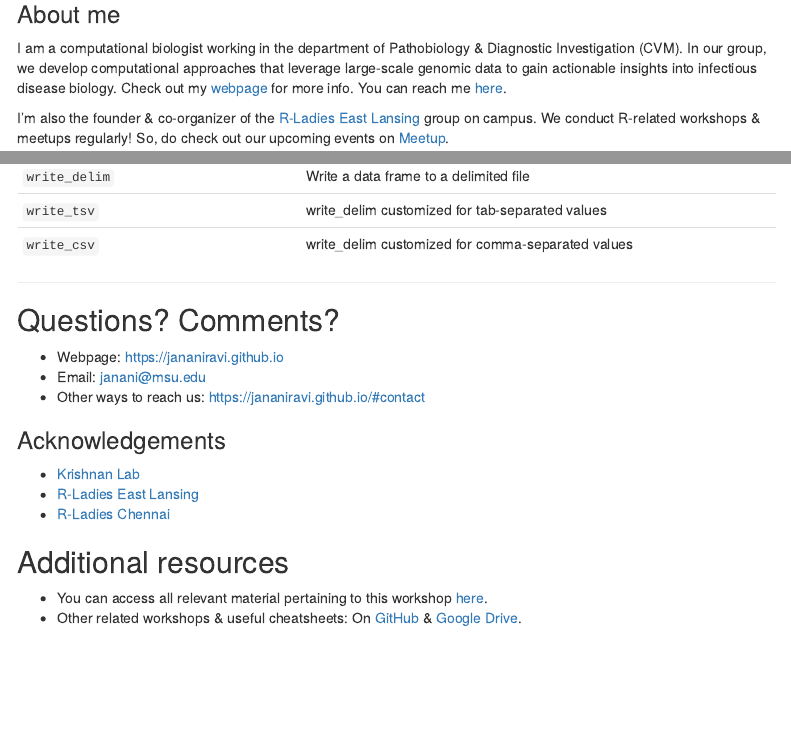
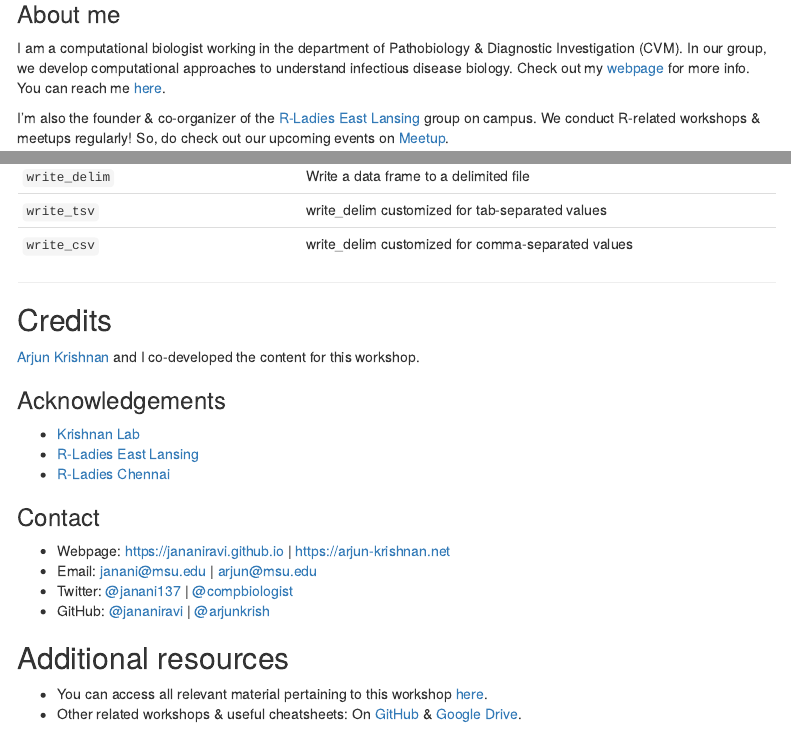
Before and after one commit to jananiravi/workshop-tidyverse, an R Markdown document (workshop-tidyverse-genomics.Rmd): the page in a window 1100 px wide, from 230 px down, and a second part further down, joined at a grey line. Rendered offline with R 4.5, knitr and Pandoc, with nearby package versions; some code elsewhere in the file could not run offline; menus at the side of the page are left out.

Commit message:
edit info

````diff
--- a/workshop-tidyverse-genomics.Rmd
+++ b/workshop-tidyverse-genomics.Rmd
@@ -41,7 +41,7 @@ knitr::opts_chunk$set(
 ```
 
 ### About me
-I am a computational biologist working in the department of Pathobiology & Diagnostic Investigation (CVM). In our group, we develop computational approaches that leverage large-scale genomic data to gain actionable insights into infectious disease biology. Check out my [webpage](https://jananiravi.github.io) for more info. You can reach me [here](https://jananiravi.github.io/#contact).
+I am a computational biologist working in the department of Pathobiology & Diagnostic Investigation (CVM). In our group, we develop computational approaches to understand infectious disease biology. Check out my [webpage](https://jananiravi.github.io) for more info. You can reach me [here](https://jananiravi.github.io/#contact).
 
 I'm also the founder & co-organizer of the [R-Ladies East Lansing](https://rladies-eastlansing.github.io) group on campus. We conduct R-related workshops & meetups regularly! So, do check out our upcoming events on [Meetup](https://meetup.com/rladies-eastlansing/events).
 
@@ -751,15 +751,19 @@ write_delim(x=my_newly_formatted_data,
 
 ***
 
-## Questions? Comments?
-- Webpage: <https://jananiravi.github.io>
-- Email: <janani@msu.edu>
-- Other ways to reach us: <https://jananiravi.github.io/#contact>
+## Credits
+[Arjun Krishnan](https://github.com/arjunkrish) and I co-developed the content for this workshop.
 
 ### Acknowledgements
 - [Krishnan Lab](https://thekrishnanlab.org)
 - [R-Ladies East Lansing](https://rladies-eastlansing.github.io)
 - [R-Ladies Chennai](https://meetup.com/rladies-chennai)
+
+### Contact
+- Webpage: <https://jananiravi.github.io> | <https://arjun-krishnan.net>
+- Email: <janani@msu.edu> | <arjun@msu.edu>
+- Twitter: [@janani137](https://twitter.com/janani137) | [@compbiologist](https://twitter.com/compbiologist)
+- GitHub: [@jananiravi](https://github.com/jananiravi) | [@arjunkrish](https://github.com/arjunkrish)
 
 ## Additional resources {#refs}
 - You can access all relevant material pertaining to this workshop [here](https://jananiravi.github.io/tidyverse-genomics).
````
